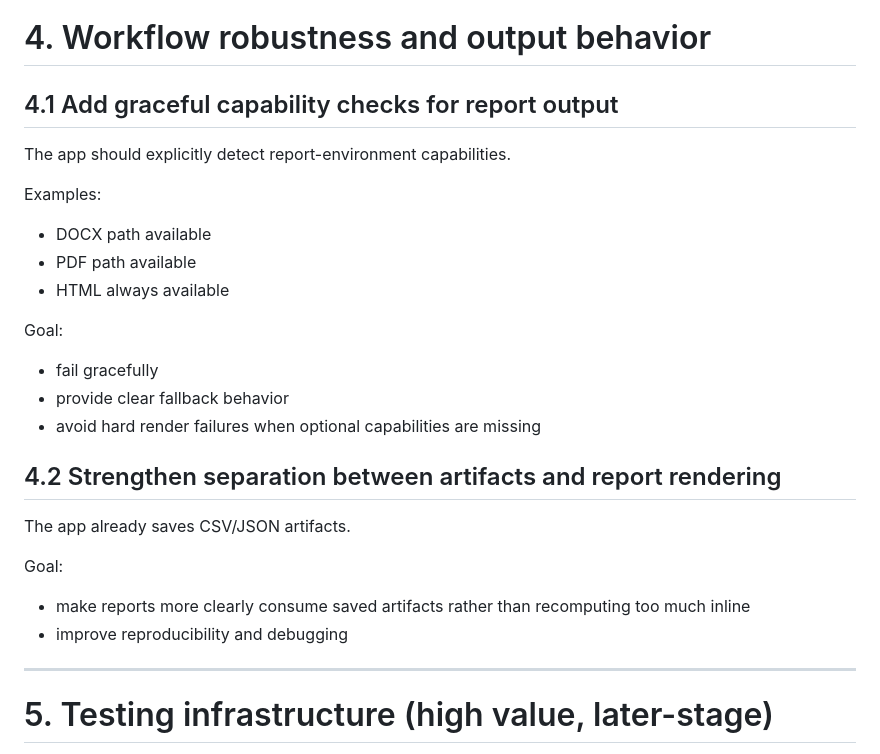
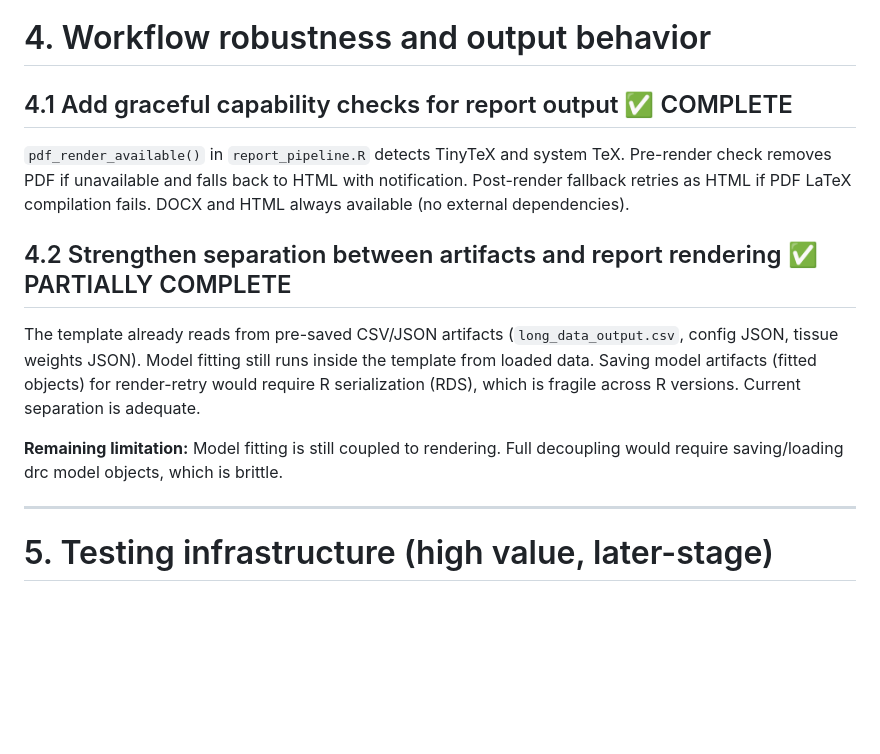
Before and after one commit to KristofM854/Shiny-App-Competitive-Bioassays, a Markdown page: docs/todo_nonstatistical_pipeline_improvements.md, the part around the change. Drawn GitHub-style; blank space fills up the shorter version.

Commit message:
docs: mark artifact/report separation tasks as complete
4.1 (capability checks) already implemented: pdf_render_available()
with pre-render and post-render fallback.
4.2 (artifact separation) partially complete: template reads from
pre-saved CSV/JSON artifacts. Model fitting still coupled to rendering
(decoupling requires brittle RDS serialization).

https://claude.ai/code/session_019hTS9cDUm9o5AG5DDFJhJp

```diff
--- a/docs/todo_nonstatistical_pipeline_improvements.md
+++ b/docs/todo_nonstatistical_pipeline_improvements.md
@@ -70,25 +70,13 @@ Three improvements to the visual plate selector:
 
 # 4. Workflow robustness and output behavior
 
-## 4.1 Add graceful capability checks for report output
-The app should explicitly detect report-environment capabilities.
+## 4.1 Add graceful capability checks for report output ✅ COMPLETE
+`pdf_render_available()` in `report_pipeline.R` detects TinyTeX and system TeX. Pre-render check removes PDF if unavailable and falls back to HTML with notification. Post-render fallback retries as HTML if PDF LaTeX compilation fails. DOCX and HTML always available (no external dependencies).
 
-Examples:
-- DOCX path available
-- PDF path available
-- HTML always available
+## 4.2 Strengthen separation between artifacts and report rendering ✅ PARTIALLY COMPLETE
+The template already reads from pre-saved CSV/JSON artifacts (`long_data_output.csv`, config JSON, tissue weights JSON). Model fitting still runs inside the template from loaded data. Saving model artifacts (fitted objects) for render-retry would require R serialization (RDS), which is fragile across R versions. Current separation is adequate.
 
-Goal:
-- fail gracefully
-- provide clear fallback behavior
-- avoid hard render failures when optional capabilities are missing
-
-## 4.2 Strengthen separation between artifacts and report rendering
-The app already saves CSV/JSON artifacts.
-
-Goal:
-- make reports more clearly consume saved artifacts rather than recomputing too much inline
-- improve reproducibility and debugging
+**Remaining limitation:** Model fitting is still coupled to rendering. Full decoupling would require saving/loading drc model objects, which is brittle.
 
 ---
 
```
